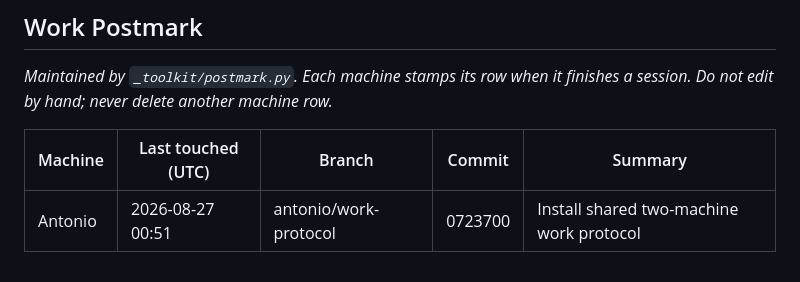
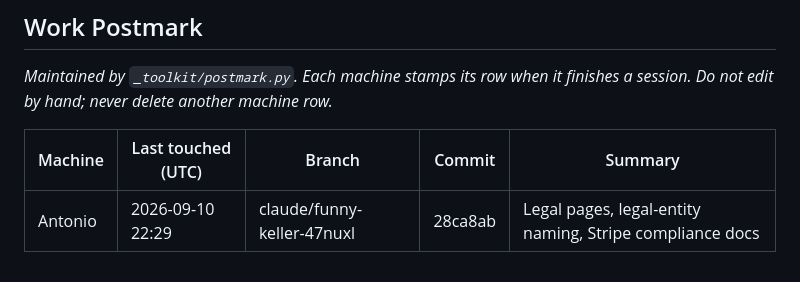
Before and after one commit to arullo1980/Rullo-enterprises-, a Markdown page: README.md, the part around the change. GitHub-like rendering.

Commit message:
Postmark: legal pages, legal-entity naming, Stripe compliance docs
Co-Authored-By: Claude Fable 5.1 <noreply@anthropic.com>
Claude-Session: https://claude.ai/code/session_0156QqXn6d1iPqsXdtB1G2JN

```diff
--- a/README.md
+++ b/README.md
@@ -170,6 +170,6 @@ finishes a session. Do not edit by hand; never delete another machine row._
 
 | Machine | Last touched (UTC) | Branch | Commit | Summary |
 | ------- | ------------------ | ------ | ------ | ------- |
-| Antonio | 2026-08-27 00:51 | antonio/work-protocol | 0723700 | Install shared two-machine work protocol |
+| Antonio | 2026-09-10 22:29 | claude/funny-keller-47nuxl | 28ca8ab | Legal pages, legal-entity naming, Stripe compliance docs |
 
 <!-- POSTMARK:END -->
```
